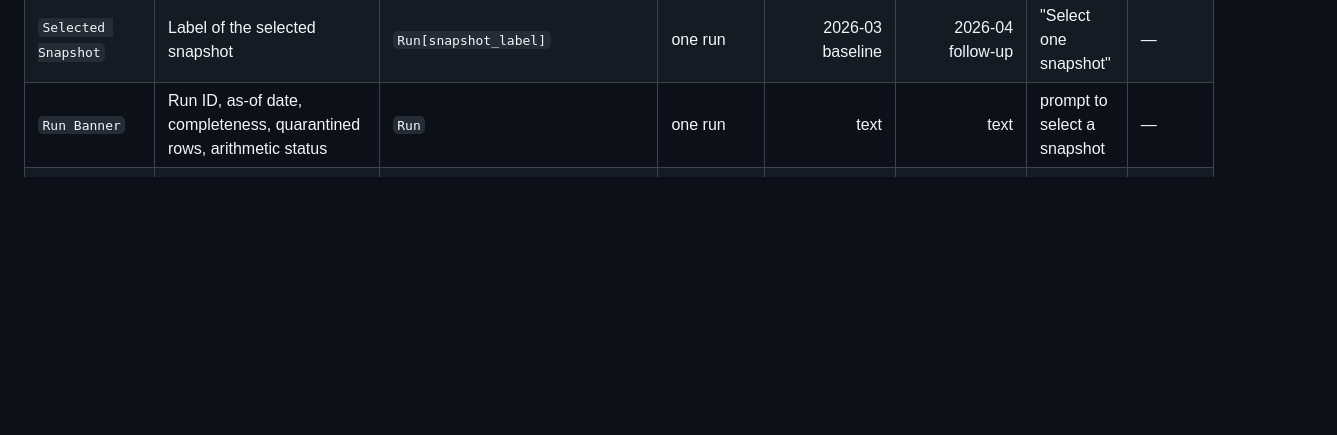
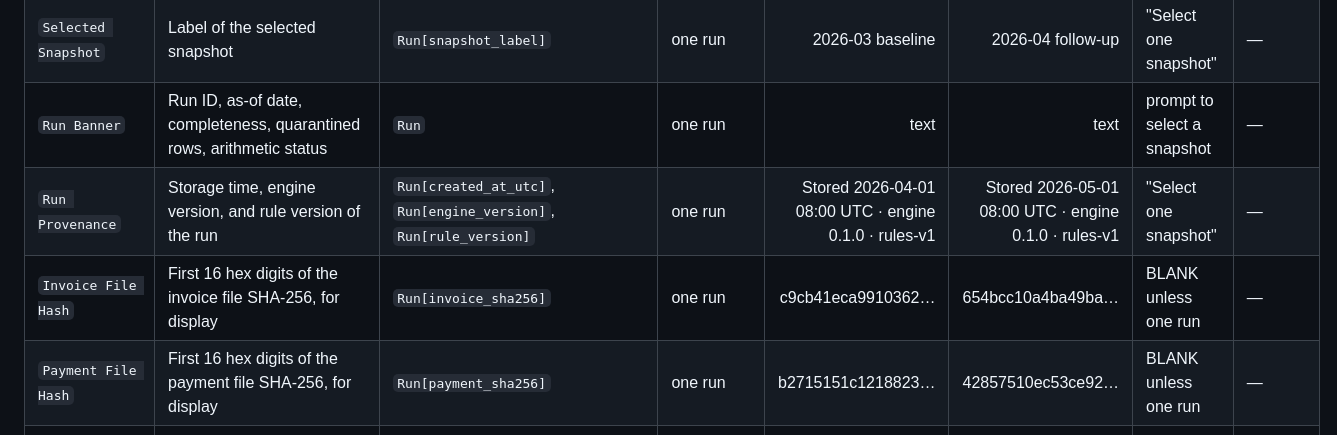
Before and after one commit to RichieGarafola/ReconcileKit, a Markdown page: powerbi/model/model.md, the part around the change. GitHub-like rendering; blank space fills up the shorter version.

```diff
--- a/powerbi/model/model.md
+++ b/powerbi/model/model.md
@@ -122,6 +122,9 @@ yet** (see the README).
 | `Controls Status` | "All 5 controls pass", or "n of 5 controls pass" | `Controls Passed` | one run | All 5 controls pass | All 5 controls pass | "Select one snapshot" | — |
 | `Selected Snapshot` | Label of the selected snapshot | `Run[snapshot_label]` | one run | 2026-03 baseline | 2026-04 follow-up | "Select one snapshot" | — |
 | `Run Banner` | Run ID, as-of date, completeness, quarantined rows, arithmetic status | `Run` | one run | text | text | prompt to select a snapshot | — |
+| `Run Provenance` | Storage time, engine version, and rule version of the run | `Run[created_at_utc]`, `Run[engine_version]`, `Run[rule_version]` | one run | Stored 2026-04-01 08:00 UTC · engine 0.1.0 · rules-v1 | Stored 2026-05-01 08:00 UTC · engine 0.1.0 · rules-v1 | "Select one snapshot" | — |
+| `Invoice File Hash` | First 16 hex digits of the invoice file SHA-256, for display | `Run[invoice_sha256]` | one run | c9cb41eca9910362… | 654bcc10a4ba49ba… | BLANK unless one run | — |
+| `Payment File Hash` | First 16 hex digits of the payment file SHA-256, for display | `Run[payment_sha256]` | one run | b2715151c1218823… | 42857510ec53ce92… | BLANK unless one run | — |
 | `Bridge Amount` | Signed bridge line (waterfall value) | `Bridge Step[signed_usd]` | one run; step | O 1,575.50 · X −50.00 · U −1,660.50 · M −1,000.00 · B −200.00 | O 1,840.00 · X −110.00 · U −1,325.00 · M 0.00 · B 0.00 | BLANK unless one run | guarded |
 
 `Never Reviewed`: 19 − 5 reviewed = 14 (March); 14 − 2 = 12 (April).
```
Also changed, not shown: powerbi/README.md (+4 -2 lines), powerbi/validation/desktop-validation.md (+2 -2 lines), powerbi/screenshots/1-reconciliation-overview.png, powerbi/screenshots/2-exception-management.png, powerbi/screenshots/3-data-quality-auditability.png, 9 other files.
